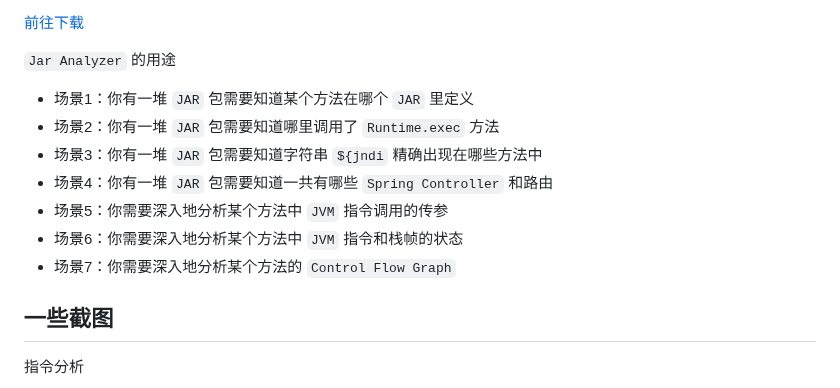
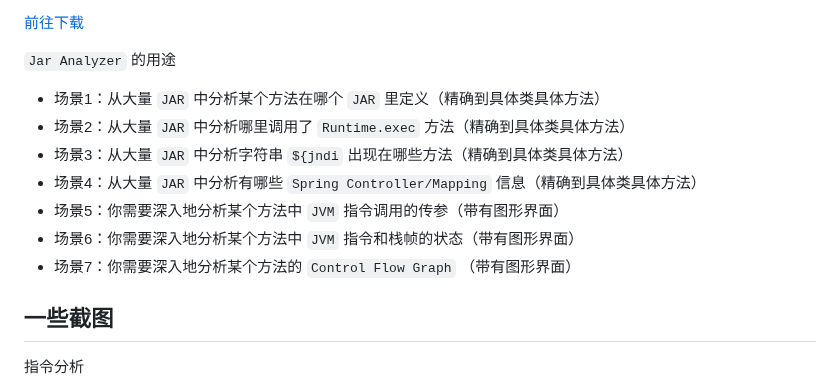
Before and after one commit to jar-analyzer/jar-analyzer, a Markdown page: README.md, the part around the change. Drawn GitHub-style.

```diff
--- a/README.md
+++ b/README.md
@@ -27,13 +27,13 @@
 [前往下载](https://github.com/jar-analyzer/jar-analyzer/releases/latest)
 
 `Jar Analyzer` 的用途
-- 场景1：你有一堆 `JAR` 包需要知道某个方法在哪个 `JAR` 里定义
-- 场景2：你有一堆 `JAR` 包需要知道哪里调用了 `Runtime.exec` 方法
-- 场景3：你有一堆 `JAR` 包需要知道字符串 `${jndi` 精确出现在哪些方法中
-- 场景4：你有一堆 `JAR` 包需要知道一共有哪些 `Spring Controller` 和路由
-- 场景5：你需要深入地分析某个方法中 `JVM` 指令调用的传参
-- 场景6：你需要深入地分析某个方法中 `JVM` 指令和栈帧的状态
-- 场景7：你需要深入地分析某个方法的 `Control Flow Graph`
+- 场景1：从大量 `JAR` 中分析某个方法在哪个 `JAR` 里定义（精确到具体类具体方法）
+- 场景2：从大量 `JAR` 中分析哪里调用了 `Runtime.exec` 方法（精确到具体类具体方法）
+- 场景3：从大量 `JAR` 中分析字符串 `${jndi` 出现在哪些方法（精确到具体类具体方法）
+- 场景4：从大量 `JAR` 中分析有哪些 `Spring Controller/Mapping` 信息（精确到具体类具体方法）
+- 场景5：你需要深入地分析某个方法中 `JVM` 指令调用的传参（带有图形界面）
+- 场景6：你需要深入地分析某个方法中 `JVM` 指令和栈帧的状态（带有图形界面）
+- 场景7：你需要深入地分析某个方法的 `Control Flow Graph` （带有图形界面）
 
 ## 一些截图
 
```
